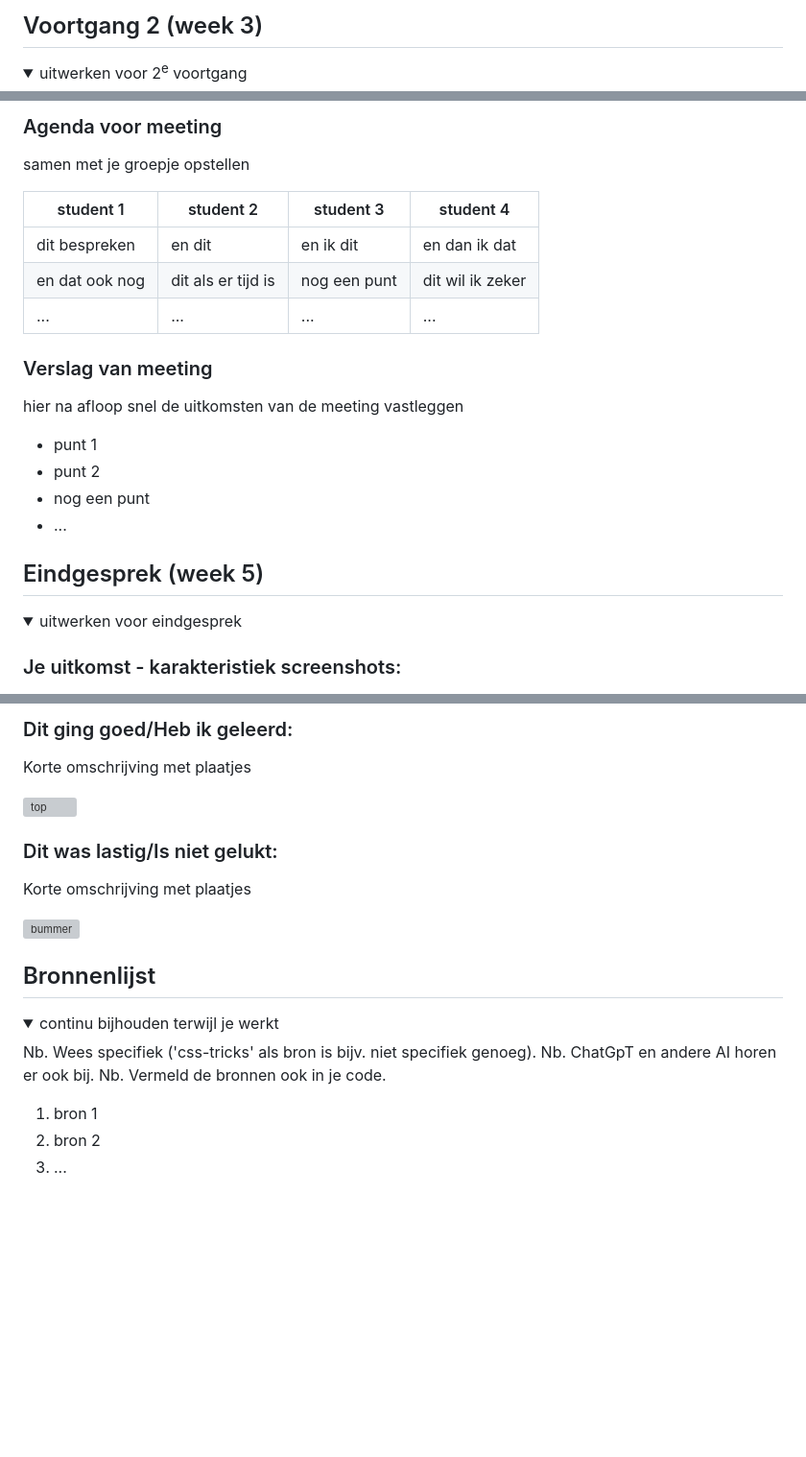
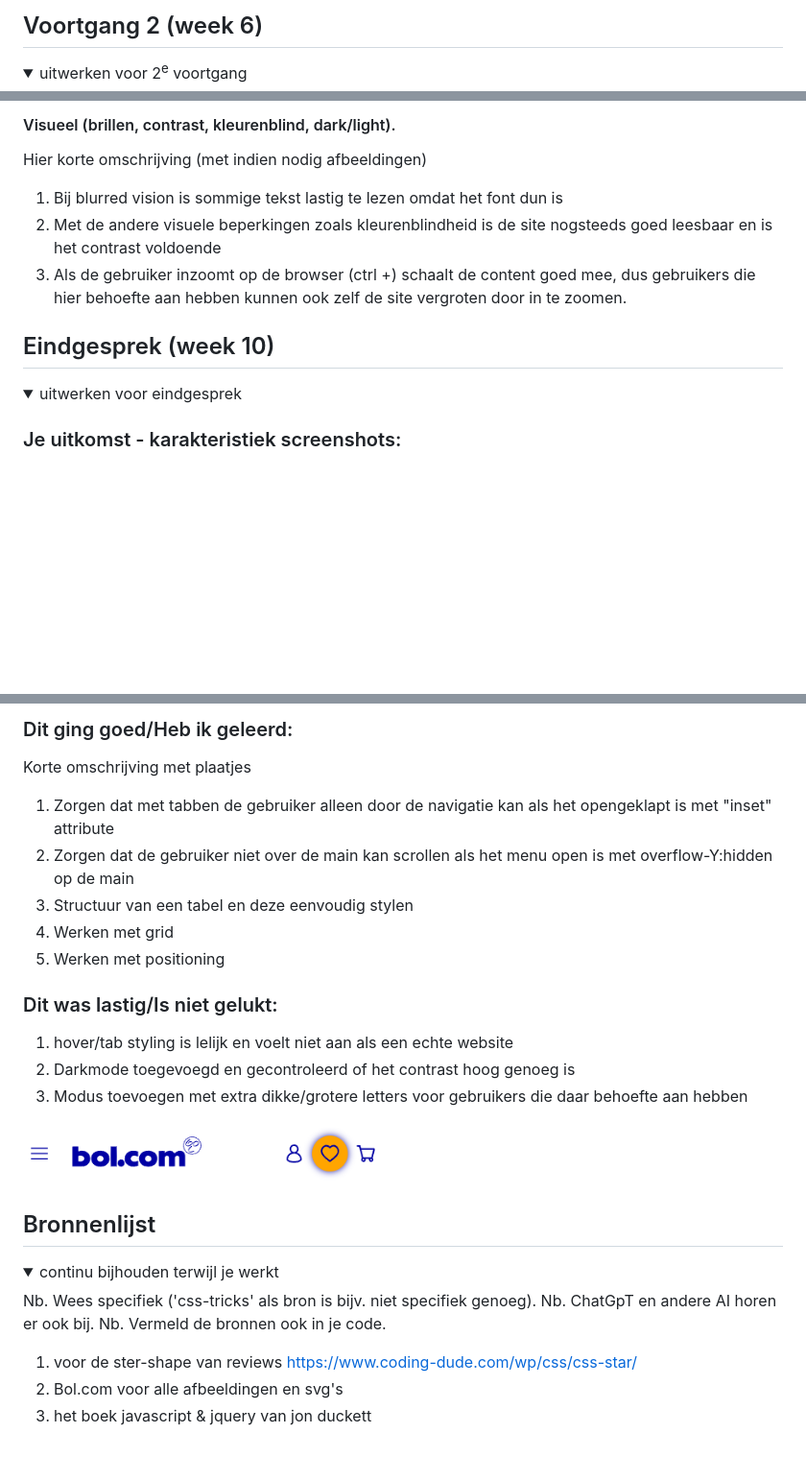
Before and after one commit to carmenbrands/InhaalFED, a Markdown page: README.md, 3 parts joined by grey strips. Shown at 96% size. Drawn GitHub-style; folded sections open; blank space fills up the shorter version; grey boxes are pictures that could not be loaded.

```diff
--- a/README.md
+++ b/README.md
@@ -115,7 +170,7 @@ Nb. Door *open* toe te voegen aan een *details* element kun je deze standaard op
 
 
 
-## Voortgang 2 (week 3)
+## Voortgang 2 (week 6)
 
 <details>
   <summary>uitwerken voor 2<sup>e</sup> voortgang</summary>
@@ -172,22 +259,11 @@ Nb. Door *open* toe te voegen aan een *details* element kun je deze standaard op
 
 
-  ### Agenda voor meeting
-  samen met je groepje opstellen
+  #### Visueel (brillen, contrast, kleurenblind, dark/light).
+  Hier korte omschrijving (met indien nodig afbeeldingen)
+  1. Bij blurred vision is sommige tekst lastig te lezen omdat het font dun is
+  2. Met de andere visuele beperkingen zoals kleurenblindheid is de site nogsteeds goed leesbaar en is het contrast voldoende
+  3. Als de gebruiker inzoomt op de browser (ctrl +) schaalt de content goed mee, dus gebruikers die hier behoefte aan hebben kunnen ook zelf de site vergroten door in te zoomen.
 
-  | student 1      | student 2          | student 3    | student 4        |
-  | ---            | ---                | ---          | ---              |
-  | dit bespreken  | en dit             | en ik dit    | en dan ik dat    |
-  | en dat ook nog | dit als er tijd is | nog een punt | dit wil ik zeker |
-  | ...            | ...                | ...          | ...              |
-
-
-  ### Verslag van meeting
-  hier na afloop snel de uitkomsten van de meeting vastleggen
-
-  - punt 1
-  - punt 2
-  - nog een punt
-  - ...
 
 </details>
 
@@ -195,7 +271,7 @@ Nb. Door *open* toe te voegen aan een *details* element kun je deze standaard op
 
 
 
-## Eindgesprek (week 5)
+## Eindgesprek (week 10)
 
 <details>
   <summary>uitwerken voor eindgesprek</summary>
@@ -205,18 +282,21 @@ Nb. Door *open* toe te voegen aan een *details* element kun je deze standaard op
 
-
-  ### Dit ging goed/Heb ik geleerd:
+   ### Dit ging goed/Heb ik geleerd:
   Korte omschrijving met plaatjes
-
-  <img src="readme-images/dummy-plaatje.jpg" width="375px" alt="top">
+  1. Zorgen dat met tabben de gebruiker alleen door de navigatie kan als het opengeklapt is met "inset" attribute
+  2. Zorgen dat de gebruiker niet over de main kan scrollen als het menu open is met overflow-Y:hidden op de main
+  3. Structuur van een tabel en deze eenvoudig stylen
+  4. Werken met grid
+  5. Werken met positioning
 
 
   ### Dit was lastig/Is niet gelukt:
-  Korte omschrijving met plaatjes
+  1. hover/tab styling is lelijk en voelt niet aan als een echte website
+  2. Darkmode toegevoegd en gecontroleerd of het contrast hoog genoeg is
+  3. Modus toevoegen met extra dikke/grotere letters voor gebruikers die daar behoefte aan hebben
 
-  <img src="readme-images/dummy-plaatje.jpg" width="375px" alt="bummer">
+  <img src="readme-images/lelijkestyling.png" width="375px" alt="lelijke styling">
+
 </details>
-
-
 
 
 
@@ -229,8 +309,8 @@ Nb. Door *open* toe te voegen aan een *details* element kun je deze standaard op
   Nb. ChatGpT en andere AI horen er ook bij.
   Nb. Vermeld de bronnen ook in je code.
 
-  1. bron 1
-  2. bron 2
-  3. ...
+   1. voor de ster-shape van reviews https://www.coding-dude.com/wp/css/css-star/
+   2. Bol.com  voor alle afbeeldingen en svg's
+   3. het boek javascript & jquery van jon duckett
 
 </details>
```
Also changed, not shown: other parts of README.md (+146 -58 lines).
